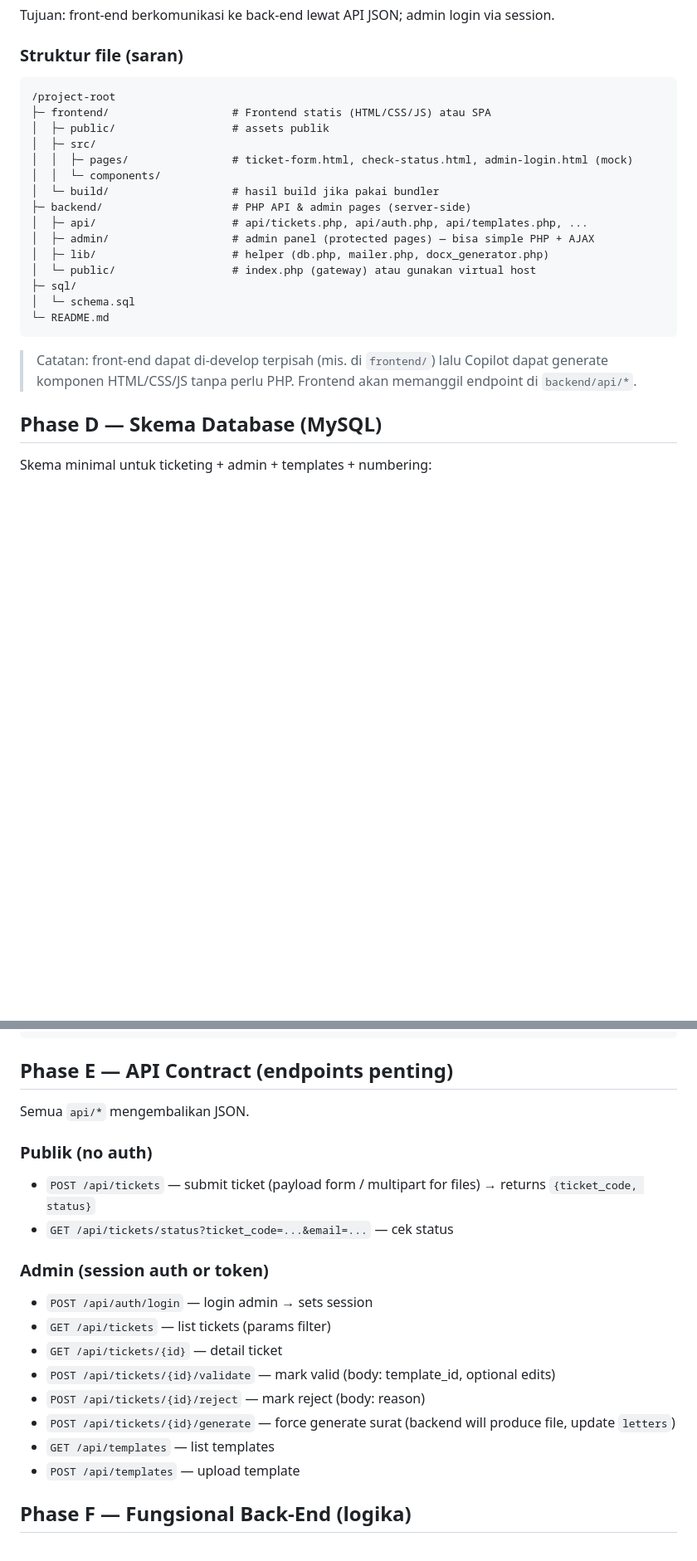
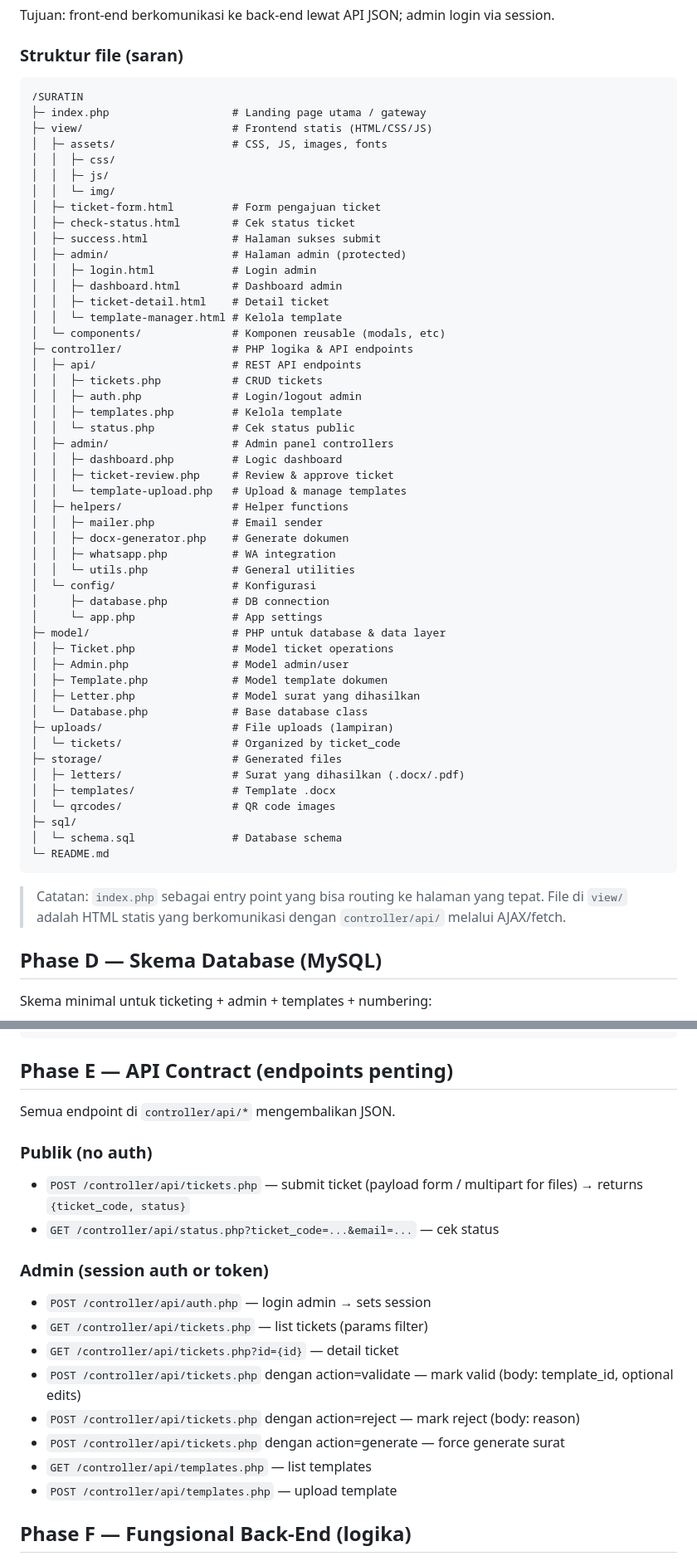
Before and after one commit to ffooll-bit/SURATIN, a Markdown page: README.md, 2 parts joined by grey strips. Shown: that part at 83% size. GitHub-like rendering; blank space fills up the shorter version.

Commit message:
Update project structure and API endpoint documentation
Revised the recommended directory structure to use 'SURATIN' as the root, clarified separation of view, controller, and model layers, and updated API endpoint paths to reflect new organization. Expanded implementation steps and tips for backend logic, improved clarity for sprint tasks, and provided more detailed guidance for rapid development.

````diff
--- a/README.md
+++ b/README.md
@@ -63,24 +63,58 @@ Tujuan: front-end berkomunikasi ke back-end lewat API JSON; admin login via sess
 ### Struktur file (saran)
 
 ```
-/project-root
-├─ frontend/                   # Frontend statis (HTML/CSS/JS) atau SPA
-│  ├─ public/                  # assets publik
-│  ├─ src/
-│  │  ├─ pages/                # ticket-form.html, check-status.html, admin-login.html (mock)
-│  │  └─ components/
-│  └─ build/                   # hasil build jika pakai bundler
-├─ backend/                    # PHP API & admin pages (server-side)
-│  ├─ api/                     # api/tickets.php, api/auth.php, api/templates.php, ...
-│  ├─ admin/                   # admin panel (protected pages) — bisa simple PHP + AJAX
-│  ├─ lib/                     # helper (db.php, mailer.php, docx_generator.php)
-│  └─ public/                  # index.php (gateway) atau gunakan virtual host
+/SURATIN
+├─ index.php                   # Landing page utama / gateway
+├─ view/                       # Frontend statis (HTML/CSS/JS)
+│  ├─ assets/                  # CSS, JS, images, fonts
+│  │  ├─ css/
+│  │  ├─ js/
+│  │  └─ img/
+│  ├─ ticket-form.html         # Form pengajuan ticket
+│  ├─ check-status.html        # Cek status ticket
+│  ├─ success.html             # Halaman sukses submit
+│  ├─ admin/                   # Halaman admin (protected)
+│  │  ├─ login.html            # Login admin
+│  │  ├─ dashboard.html        # Dashboard admin
+│  │  ├─ ticket-detail.html    # Detail ticket
+│  │  └─ template-manager.html # Kelola template
+│  └─ components/              # Komponen reusable (modals, etc)
+├─ controller/                 # PHP logika & API endpoints
+│  ├─ api/                     # REST API endpoints
+│  │  ├─ tickets.php           # CRUD tickets
+│  │  ├─ auth.php              # Login/logout admin
+│  │  ├─ templates.php         # Kelola template
+│  │  └─ status.php            # Cek status public
+│  ├─ admin/                   # Admin panel controllers
+│  │  ├─ dashboard.php         # Logic dashboard
+│  │  ├─ ticket-review.php     # Review & approve ticket
+│  │  └─ template-upload.php   # Upload & manage templates
+│  ├─ helpers/                 # Helper functions
+│  │  ├─ mailer.php            # Email sender
+│  │  ├─ docx-generator.php    # Generate dokumen
+│  │  ├─ whatsapp.php          # WA integration
+│  │  └─ utils.php             # General utilities
+│  └─ config/                  # Konfigurasi
+│     ├─ database.php          # DB connection
+│     └─ app.php               # App settings
+├─ model/                      # PHP untuk database & data layer
+│  ├─ Ticket.php               # Model ticket operations
+│  ├─ Admin.php                # Model admin/user
+│  ├─ Template.php             # Model template dokumen
+│  ├─ Letter.php               # Model surat yang dihasilkan
+│  └─ Database.php             # Base database class
+├─ uploads/                    # File uploads (lampiran)
+│  └─ tickets/                 # Organized by ticket_code
+├─ storage/                    # Generated files
+│  ├─ letters/                 # Surat yang dihasilkan (.docx/.pdf)
+│  ├─ templates/               # Template .docx
+│  └─ qrcodes/                 # QR code images
 ├─ sql/
-│  └─ schema.sql
+│  └─ schema.sql               # Database schema
 └─ README.md
 ```
 
-> Catatan: front-end dapat di-develop terpisah (mis. di `frontend/`) lalu Copilot dapat generate komponen HTML/CSS/JS tanpa perlu PHP. Frontend akan memanggil endpoint di `backend/api/*`.
+> Catatan: `index.php` sebagai entry point yang bisa routing ke halaman yang tepat. File di `view/` adalah HTML statis yang berkomunikasi dengan `controller/api/` melalui AJAX/fetch.
 
 ## Phase D — Skema Database (MySQL)
 
@@ -143,23 +177,23 @@ CREATE TABLE letters (
 
 ## Phase E — API Contract (endpoints penting)
 
-Semua `api/*` mengembalikan JSON.
+Semua endpoint di `controller/api/*` mengembalikan JSON.
 
 ### Publik (no auth)
 
-* `POST /api/tickets` — submit ticket (payload form / multipart for files) → returns `{ticket_code, status}`
-* `GET /api/tickets/status?ticket_code=...&email=...` — cek status
+* `POST /controller/api/tickets.php` — submit ticket (payload form / multipart for files) → returns `{ticket_code, status}`
+* `GET /controller/api/status.php?ticket_code=...&email=...` — cek status
 
 ### Admin (session auth or token)
 
-* `POST /api/auth/login` — login admin → sets session
-* `GET /api/tickets` — list tickets (params filter)
-* `GET /api/tickets/{id}` — detail ticket
-* `POST /api/tickets/{id}/validate` — mark valid (body: template_id, optional edits)
-* `POST /api/tickets/{id}/reject` — mark reject (body: reason)
-* `POST /api/tickets/{id}/generate` — force generate surat (backend will produce file, update `letters`)
-* `GET /api/templates` — list templates
-* `POST /api/templates` — upload template
+* `POST /controller/api/auth.php` — login admin → sets session
+* `GET /controller/api/tickets.php` — list tickets (params filter)
+* `GET /controller/api/tickets.php?id={id}` — detail ticket
+* `POST /controller/api/tickets.php` dengan action=validate — mark valid (body: template_id, optional edits)
+* `POST /controller/api/tickets.php` dengan action=reject — mark reject (body: reason)
+* `POST /controller/api/tickets.php` dengan action=generate — force generate surat
+* `GET /controller/api/templates.php` — list templates
+* `POST /controller/api/templates.php` — upload template
 
 ## Phase F — Fungsional Back-End (logika)
 
````
Also changed, not shown: other parts of README.md (+27 -25 lines).
